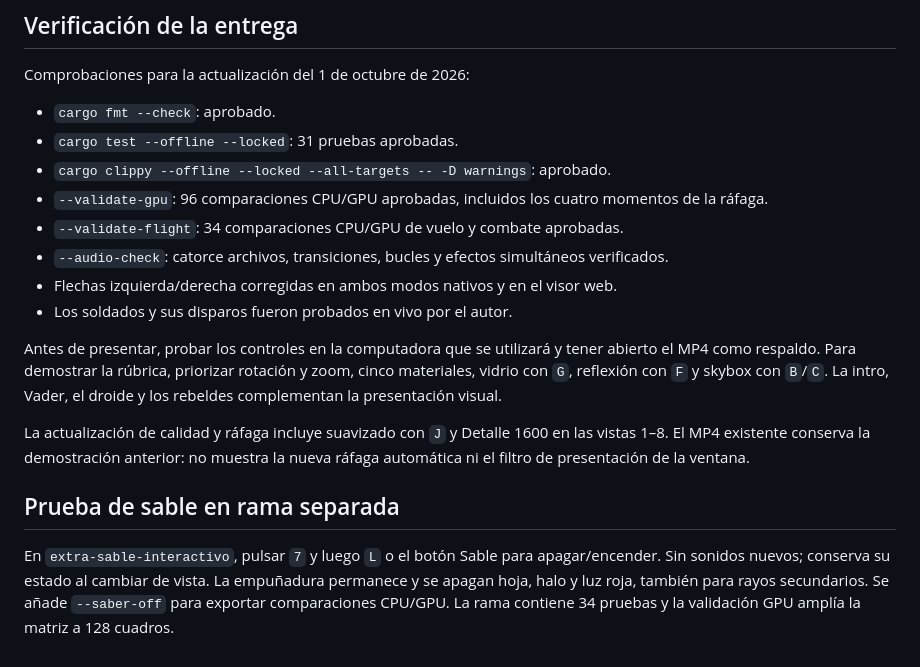
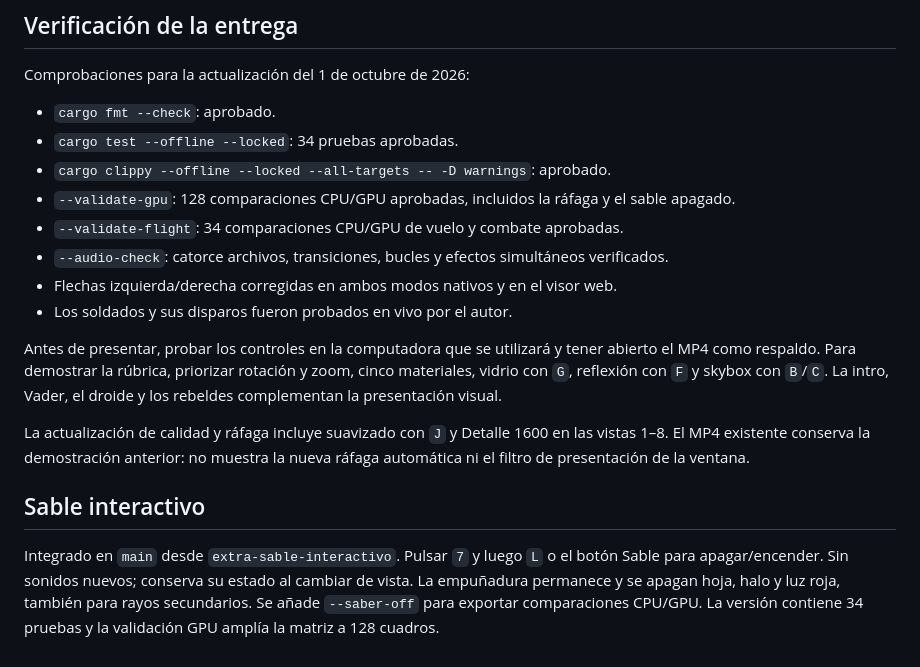
Before and after one commit to K41S3RTK1/proyecto2-millennium-falcon, a Markdown page: ENTREGA.md, the part around the change. GitHub-like rendering.

```diff
--- a/ENTREGA.md
+++ b/ENTREGA.md
@@ -90,9 +90,9 @@ los 30 cuadros/s del archivo no garantizan ese rendimiento en vivo.
 Comprobaciones para la actualización del 1 de octubre de 2026:
 
 - `cargo fmt --check`: aprobado.
-- `cargo test --offline --locked`: 31 pruebas aprobadas.
+- `cargo test --offline --locked`: 34 pruebas aprobadas.
 - `cargo clippy --offline --locked --all-targets -- -D warnings`: aprobado.
-- `--validate-gpu`: 96 comparaciones CPU/GPU aprobadas, incluidos los cuatro momentos de la ráfaga.
+- `--validate-gpu`: 128 comparaciones CPU/GPU aprobadas, incluidos la ráfaga y el sable apagado.
 - `--validate-flight`: 34 comparaciones CPU/GPU de vuelo y combate aprobadas.
 - `--audio-check`: catorce archivos, transiciones, bucles y efectos simultáneos verificados.
 - Flechas izquierda/derecha corregidas en ambos modos nativos y en el visor web.
@@ -107,10 +107,10 @@ La actualización de calidad y ráfaga incluye suavizado con `J` y Detalle 1600
 en las vistas 1–8. El MP4 existente conserva la demostración anterior: no muestra
 la nueva ráfaga automática ni el filtro de presentación de la ventana.
 
-## Prueba de sable en rama separada
+## Sable interactivo
 
-En `extra-sable-interactivo`, pulsar `7` y luego `L` o el botón Sable para
+Integrado en `main` desde `extra-sable-interactivo`. Pulsar `7` y luego `L` o el botón Sable para
 apagar/encender. Sin sonidos nuevos; conserva su estado al cambiar de vista.
 La empuñadura permanece y se apagan hoja, halo y luz roja, también para rayos
 secundarios. Se añade `--saber-off` para exportar comparaciones CPU/GPU.
-La rama contiene 34 pruebas y la validación GPU amplía la matriz a 128 cuadros.
+La versión contiene 34 pruebas y la validación GPU amplía la matriz a 128 cuadros.
```
Also changed, not shown: PRESENTACION.md (+18 -1 lines), README.md (+5 -0 lines).
